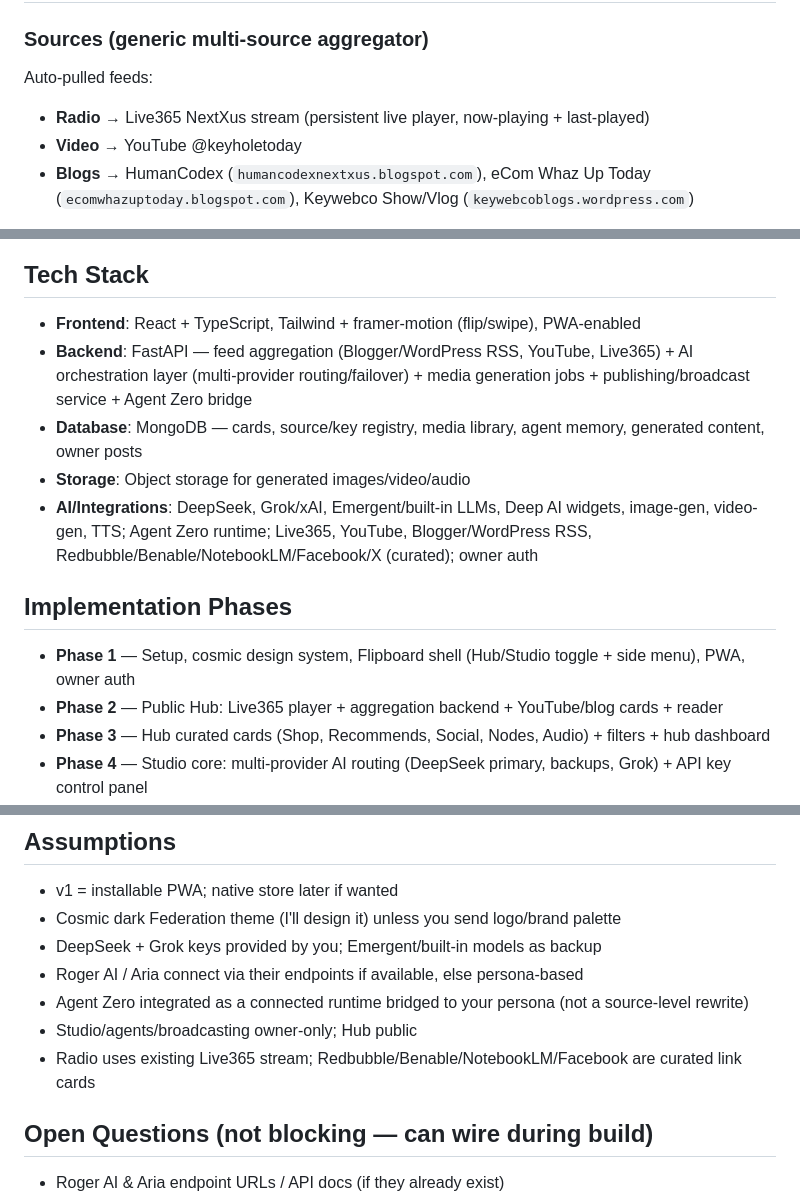
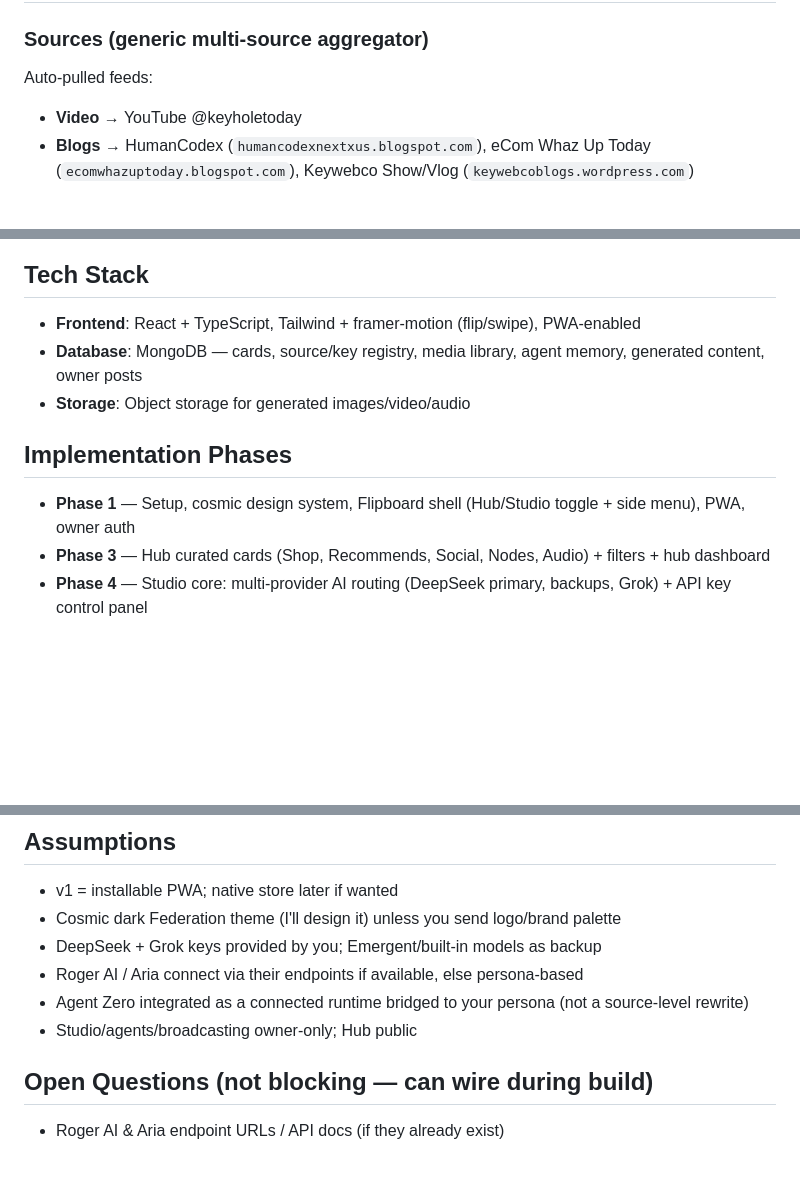
Before and after one commit to Keywebco/federation-app-vault, a Markdown page: trajectories/trajectory_nexus-flipboard.md, 3 parts joined by grey strips. Rendered like a GitHub page; blank space fills up the shorter version.

Commit message:
Remove Live365 radio links — station discontinued

```diff
--- a/trajectories/trajectory_nexus-flipboard.md
+++ b/trajectories/trajectory_nexus-flipboard.md
@@ -28,7 +28,6 @@ Aesthetic throughout: emergent sci-fi "Consciousness Federation / HumanCodex"
 
 ### Sources (generic multi-source aggregator)
 Auto-pulled feeds:
-- **Radio** → Live365 NextXus stream (persistent live player, now-playing + last-played)
 - **Video** → YouTube @keyholetoday
 - **Blogs** → HumanCodex (`humancodexnextxus.blogspot.com`), eCom Whaz Up Today (`ecomwhazuptoday.blogspot.com`), Keywebco Show/Vlog (`keywebcoblogs.wordpress.com`)
 
@@ -80,14 +79,11 @@ Curated / link-out cards (dashboard-managed):
 ---
 ## Tech Stack
 - **Frontend**: React + TypeScript, Tailwind + framer-motion (flip/swipe), PWA-enabled
-- **Backend**: FastAPI — feed aggregation (Blogger/WordPress RSS, YouTube, Live365) + AI orchestration layer (multi-provider routing/failover) + media generation jobs + publishing/broadcast service + Agent Zero bridge
 - **Database**: MongoDB — cards, source/key registry, media library, agent memory, generated content, owner posts
 - **Storage**: Object storage for generated images/video/audio
-- **AI/Integrations**: DeepSeek, Grok/xAI, Emergent/built-in LLMs, Deep AI widgets, image-gen, video-gen, TTS; Agent Zero runtime; Live365, YouTube, Blogger/WordPress RSS, Redbubble/Benable/NotebookLM/Facebook/X (curated); owner auth
 
 ## Implementation Phases
 - **Phase 1** — Setup, cosmic design system, Flipboard shell (Hub/Studio toggle + side menu), PWA, owner auth
-- **Phase 2** — Public Hub: Live365 player + aggregation backend + YouTube/blog cards + reader
 - **Phase 3** — Hub curated cards (Shop, Recommends, Social, Nodes, Audio) + filters + hub dashboard
 - **Phase 4** — Studio core: multi-provider AI routing (DeepSeek primary, backups, Grok) + API key control panel
 - **Phase 5** — Media generation center (text, image, video, audio) with library + share/upload/download
@@ -102,7 +98,6 @@ Curated / link-out cards (dashboard-managed):
 - Roger AI / Aria connect via their endpoints if available, else persona-based
 - Agent Zero integrated as a connected runtime bridged to your persona (not a source-level rewrite)
 - Studio/agents/broadcasting owner-only; Hub public
-- Radio uses existing Live365 stream; Redbubble/Benable/NotebookLM/Facebook are curated link cards
 
 ## Open Questions (not blocking — can wire during build)
 - Roger AI & Aria endpoint URLs / API docs (if they already exist)
```
